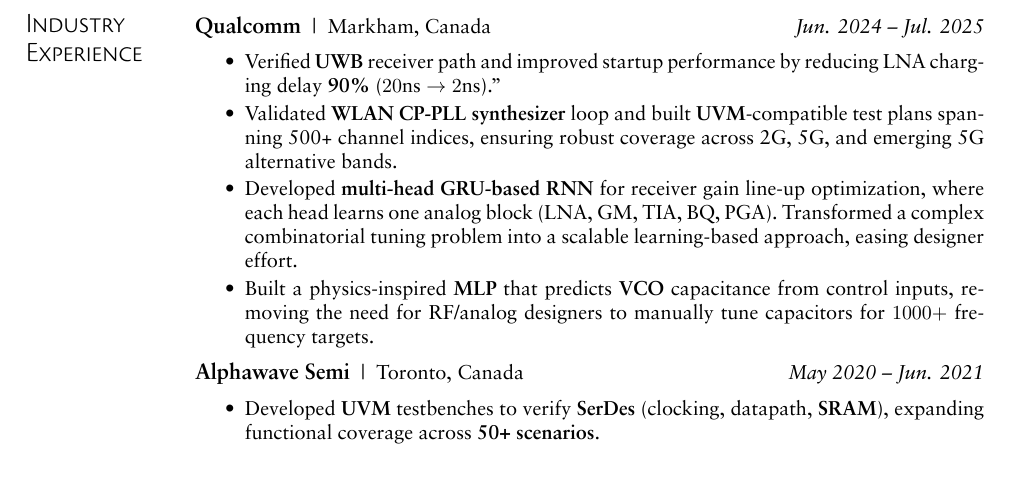
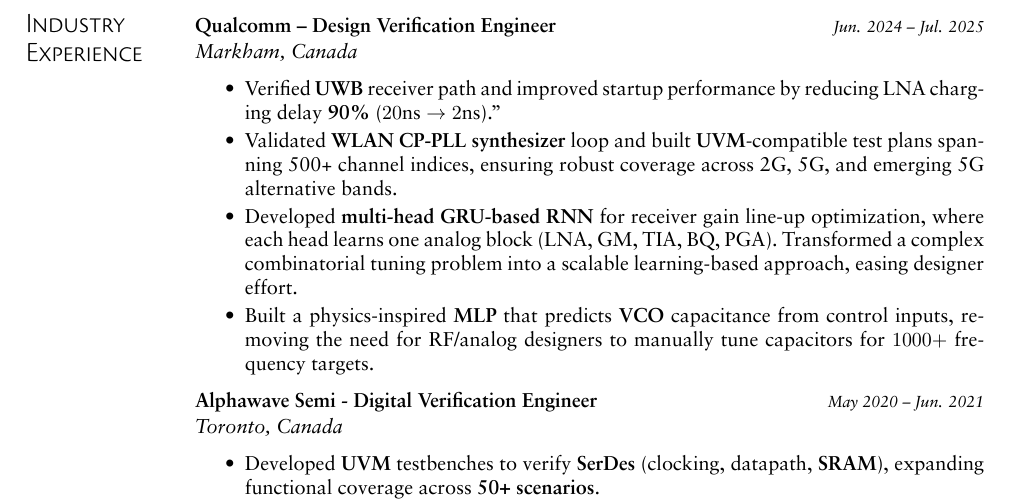
Before and after one commit to YueFei0403/resume, a LaTeX CV (yuefei_cv.tex): part of page 2 of 3, cut so that both start at the same text, the shorter picture padded with empty space. The pictures show the PDF file yuefei_cv.pdf that the author committed with the source.

Commit message:
Added positions

```diff
--- a/yuefei_cv.tex
+++ b/yuefei_cv.tex
@@ -124,7 +124,7 @@
 }{
 \vspace{0.5pt}
 \jobHeading
-  {Qualcomm}{Markham, Canada}{Jun. 2024 -- Jul. 2025}
+  {Qualcomm – Design Verification Engineer}{Markham, Canada}{Jun. 2024 -- Jul. 2025}
 \itemListStart
   \myItem{Verified \textbf{UWB} receiver path and improved startup performance by reducing LNA charging delay \textbf{90\%} ($20$ns $\rightarrow$ $2$ns).”}
   \myItem{Validated \textbf{WLAN CP-PLL synthesizer} loop and built \textbf{UVM}-compatible test plans spanning 500+ channel indices, ensuring robust coverage across 2G, 5G, and emerging 5G alternative bands.}
@@ -132,7 +132,7 @@
   \myItem{Built a physics-inspired \textbf{MLP} that predicts \textbf{VCO} capacitance from control inputs, removing the need for RF/analog designers to manually tune capacitors for $1000+$ frequency targets.}
 \itemListEnd
 \jobHeading
-  {Alphawave Semi}{Toronto, Canada}{May 2020 -- Jun. 2021}
+  {Alphawave Semi - Digital Verification Engineer}{Toronto, Canada}{May 2020 -- Jun. 2021}
 \itemListStart
   \myItem{Developed \textbf{UVM} testbenches to verify \textbf{SerDes} (clocking, datapath, \textbf{SRAM}), expanding functional coverage across \textbf{50+ scenarios}.}
   \myItem{Enhanced CI/CD automation to support \textbf{15× growth} in regression testing (scaling from \textbf{4 to 60+ projects}), improving efficiency and reliability as the company expanded.}
```
Also changed, not shown: yuefei_cv.pdf.
